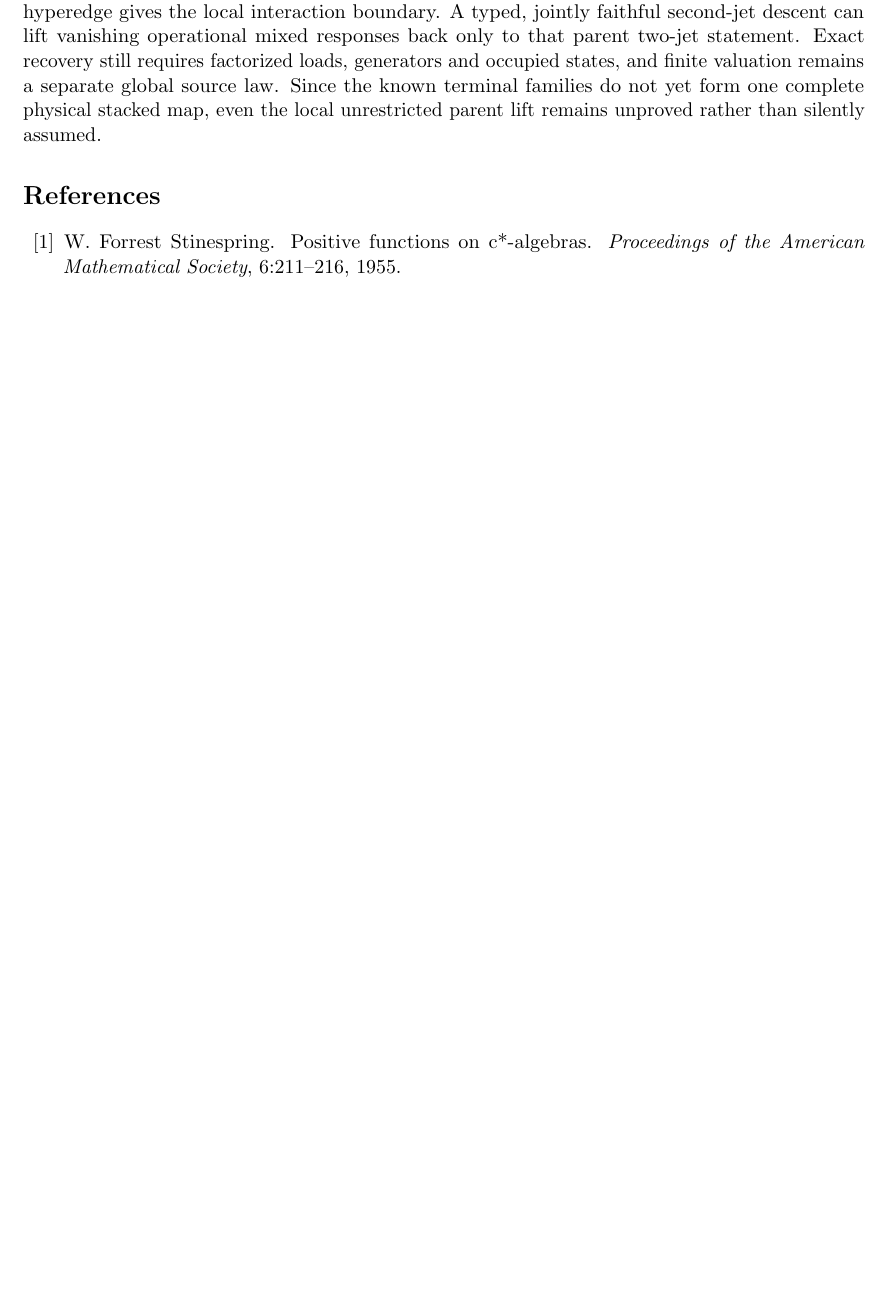
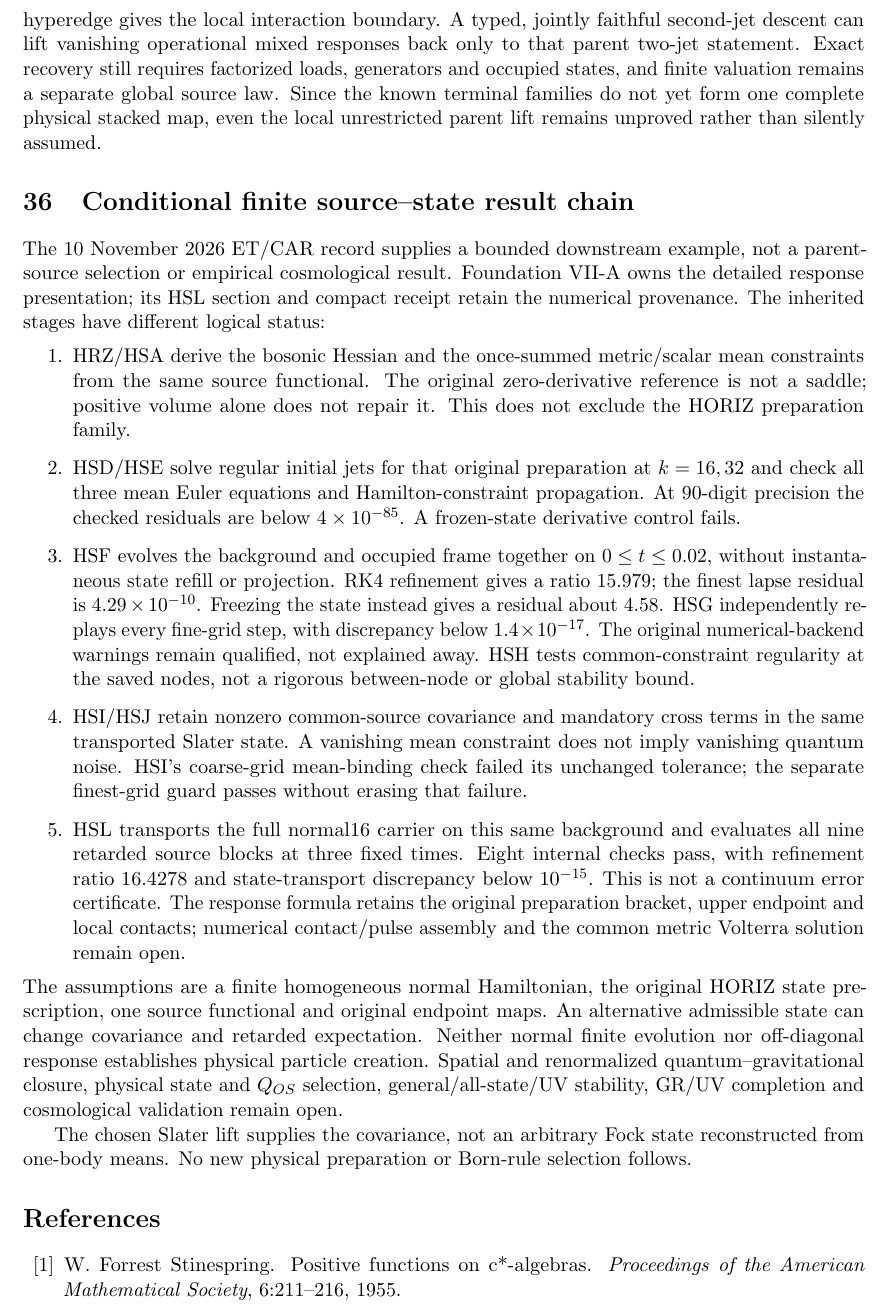
Before and after one commit to tau-core-research/tau-core-quantum-readout-foundation-paper-vi, a LaTeX paper (paperVI_submission_source/main.tex): part of page 53 of 55 before the commit and part of page 54 of 56 after it, cut so that both start at the same text, the shorter picture padded with empty space. Compiled offline with pdfLaTeX.

Commit message:
Integrate bounded HRZ-HSL source-state result chain and refresh paper PDFs

```diff
--- a/paperVI_submission_source/main.tex
+++ b/paperVI_submission_source/main.tex
@@ -4002,6 +4023,53 @@ local unrestricted parent lift remains unproved rather than silently assumed.
 
 \FloatBarrier
 
+\section{Conditional finite source--state result chain}
+\label{sec:etcar-chain-20261110}
+The 10 November 2026 ET/CAR record supplies a bounded downstream example,
+not a parent-source selection or empirical cosmological result.
+Foundation VII-A owns the detailed response presentation; its HSL section
+and compact receipt retain the numerical provenance.
+The inherited stages have different logical status:
+\begin{enumerate}
+\item HRZ/HSA derive the bosonic Hessian and the once-summed metric/scalar
+mean constraints from the same source functional. The original
+zero-derivative reference is not a saddle; positive volume alone does not
+repair it. This does not exclude the HORIZ preparation family.
+\item HSD/HSE solve regular initial jets for that original preparation
+at $k=16,32$ and check all three mean Euler equations and Hamilton-constraint
+propagation. At 90-digit precision the checked residuals are below
+$4\times10^{-85}$. A frozen-state derivative control fails.
+\item HSF evolves the background and occupied frame together on
+$0\leq t\leq0.02$, without instantaneous state refill or projection.
+RK4 refinement gives a ratio $15.979$; the finest lapse residual is
+$4.29\times10^{-10}$. Freezing the state instead gives a residual about
+$4.58$. HSG independently replays every fine-grid step, with discrepancy
+below $1.4\times10^{-17}$. The original numerical-backend warnings remain
+qualified, not explained away. HSH tests common-constraint regularity
+at the saved nodes, not a rigorous between-node or global stability bound.
+\item HSI/HSJ retain nonzero common-source covariance and mandatory cross
+terms in the same transported Slater state. A vanishing mean constraint
+does not imply vanishing quantum noise. HSI's coarse-grid mean-binding
+check failed its unchanged tolerance; the separate finest-grid guard
+passes without erasing that failure.
+\item HSL transports the full normal16 carrier on this same background and
+evaluates all nine retarded source blocks at three fixed times.
+Eight internal checks pass, with refinement ratio $16.4278$ and
+state-transport discrepancy below $10^{-15}$. This is not a continuum
+error certificate. The response formula retains the original preparation
+bracket, upper endpoint and local contacts; numerical contact/pulse assembly
+and the common metric Volterra solution remain open.
+\end{enumerate}
+The assumptions are a finite homogeneous normal Hamiltonian, the original
+HORIZ state prescription, one source functional and original endpoint maps.
+An alternative admissible state can change covariance and retarded expectation.
+Neither normal finite evolution nor off-diagonal response establishes
+physical particle creation. Spatial and renormalized quantum--gravitational
+closure, physical state and $Q_{OS}$ selection, general/all-state/UV stability,
+GR/UV completion and cosmological validation remain open.
+
+The chosen Slater lift supplies the covariance, not an arbitrary Fock state reconstructed from one-body means. No new physical preparation or Born-rule selection follows.
+
 \bibliographystyle{unsrtnat}
 \bibliography{refs}
 
```
Also changed, not shown: README.md, figures/fig_no_signalling_instrument.pdf, figures/fig_quantum_classical_fork.pdf, figures/fig_quantum_descent_spine.pdf, paperVI.pdf, paperVI_submission_source/figures/fig_no_signalling_instrument.pdf, paperVI_submission_source/figures/fig_quantum_classical_fork.pdf, paperVI_submission_source/figures/fig_quantum_descent_spine.pdf, paperVI_submission_source/main.pdf, paperVI_submission_source/main.tex (21 more changed lines), 2 other files.
